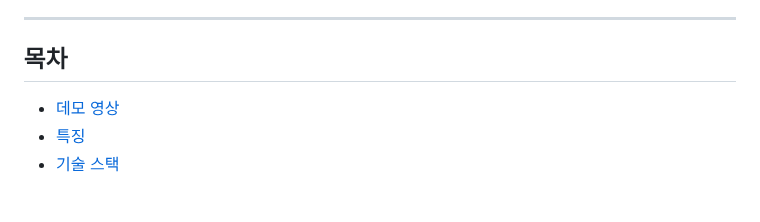
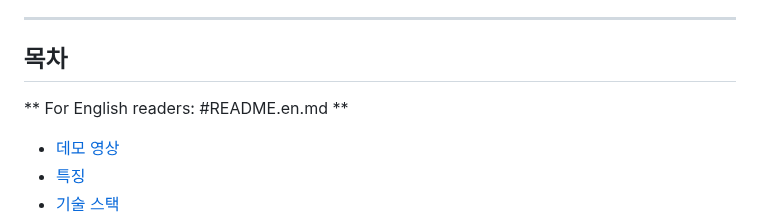
Before and after one commit to gitit36/etf-bond-advisor, a Markdown page: README.md, the part around the change. GitHub-like rendering; blank space fills up the shorter version.

```diff
--- a/README.ko.md
+++ b/README.md
@@ -7,6 +7,7 @@
 ---
 
 ## 목차
+** For English readers: #README.en.md **
 
 - [데모 영상](#데모-영상)
 - [특징](#특징)
```
